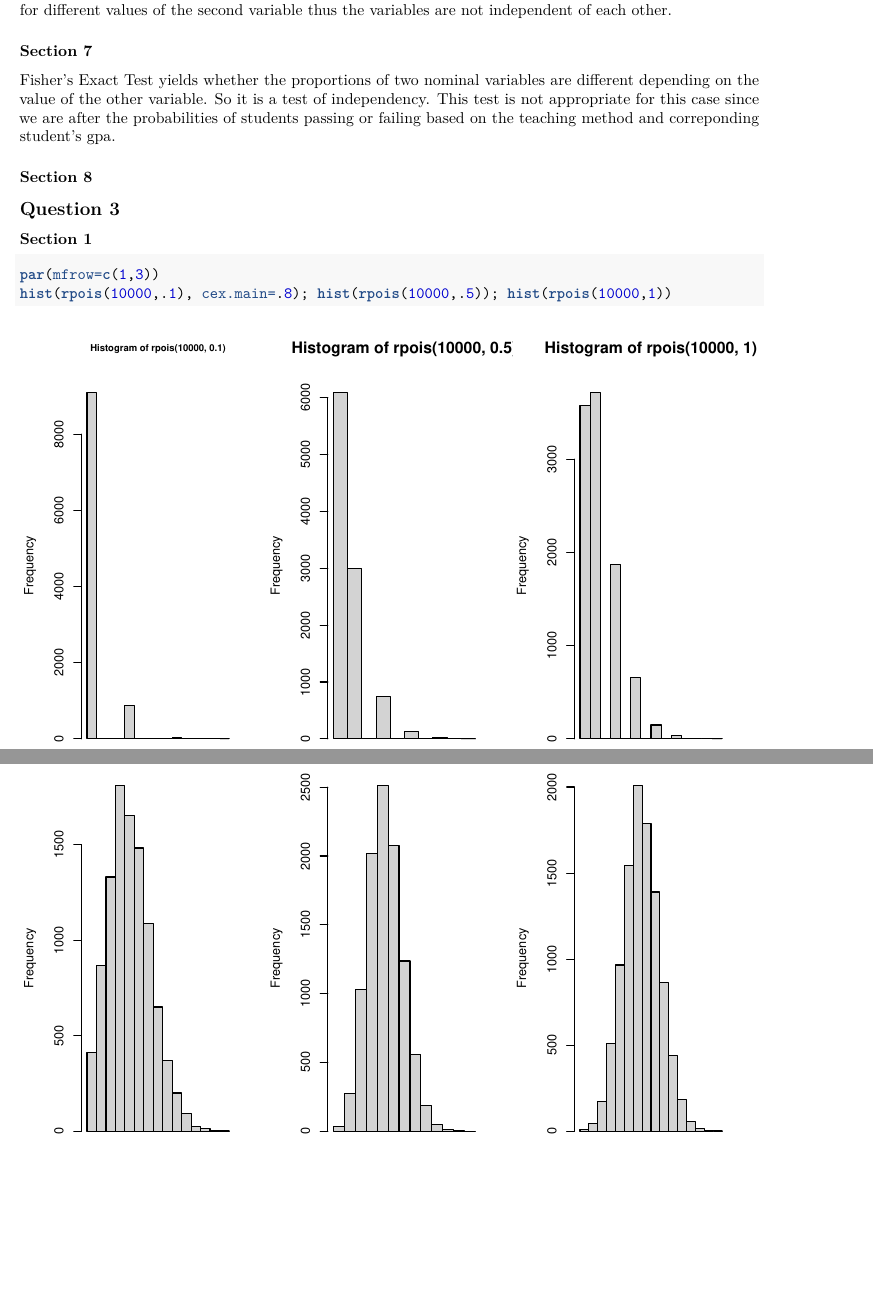
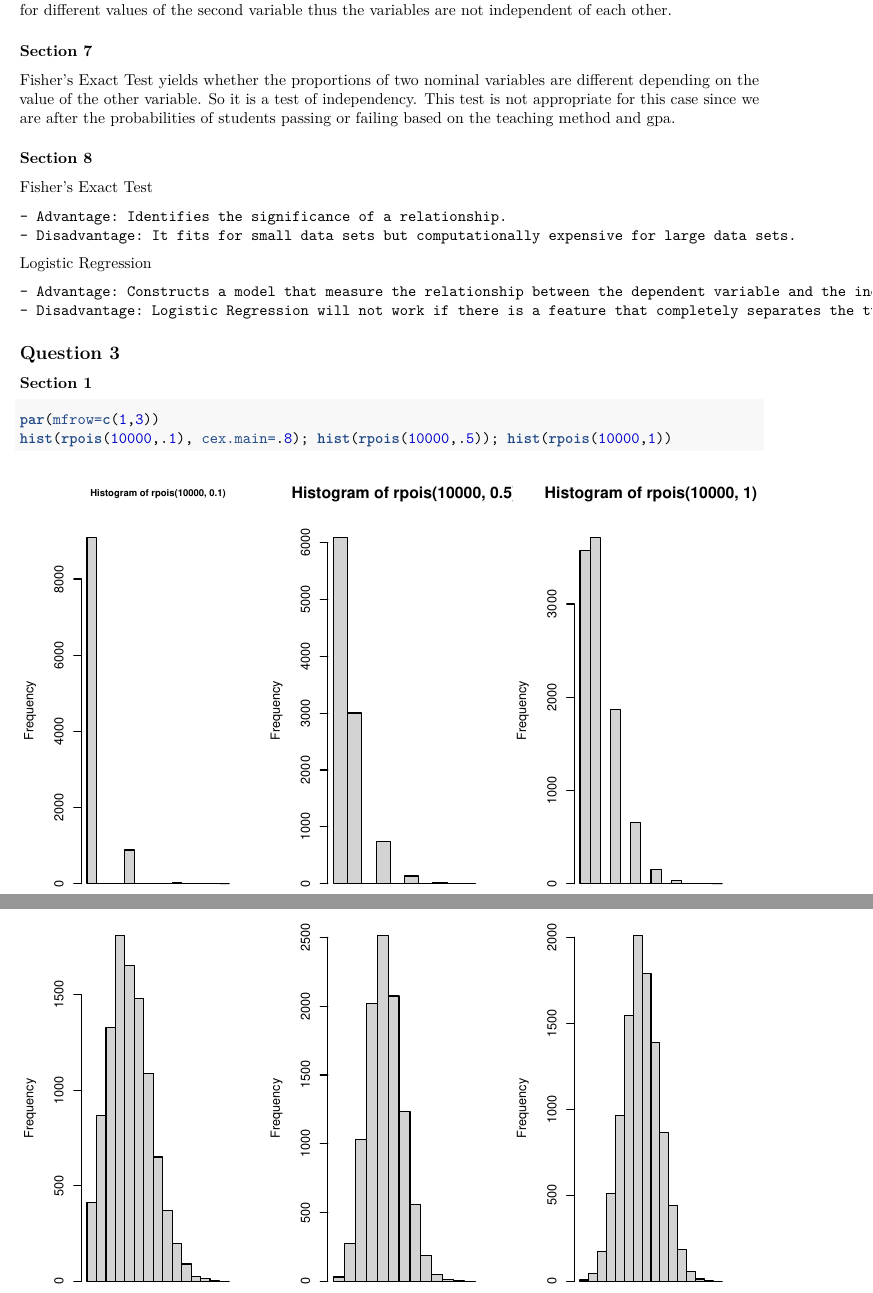
Before and after one commit to krishnakanthsasi/EDDA, an R Markdown document (Assignment4/Report.Rmd): two parts of pages 7 and 8 of 15, joined at a grey line, cut so that both start at the same text, the shorter picture padded with empty space. Rendered offline with R 4.5, knitr and Pandoc, then LaTeX, with nearby package versions; code that draws random numbers runs with fixed seeds of ours; some code elsewhere in the file could not run offline.

Commit message:
Finish E2

```diff
--- a/Assignment4/Report.Rmd
+++ b/Assignment4/Report.Rmd
@@ -139,11 +143,19 @@ The outcome of Fisher's Exact Test with the p-value of 0.0265, describes that th
 
 ### Section 7
 
-Fisher's Exact Test yields whether the proportions of two nominal variables are different depending on the value of the other variable. So it is a test of independency. This test is not appropriate for this case since we are after the probabilities of students passing or failing based on the teaching method and correponding student's gpa.
+Fisher's Exact Test yields whether the proportions of two nominal variables are different depending on the value of the other variable. So it is a test of independency. This test is not appropriate for this case since we are after the probabilities of students passing or failing based on the teaching method and gpa.
 
 ### Section 8
 
+Fisher's Exact Test
 
+    - Advantage: Identifies the significance of a relationship.
+    - Disadvantage: It fits for small data sets but computationally expensive for large data sets.
+
+Logistic Regression
+
+    - Advantage: Constructs a model that measure the relationship between the dependent variable and the independent variables by estimating the probabilities using logistic function.
+    - Disadvantage: Logistic Regression will not work if there is a feature that completely separates the two classes.
 
 ## Question 3
 
```
Also changed, not shown: Assignment4/Report.Rmd (4 more changed lines).
